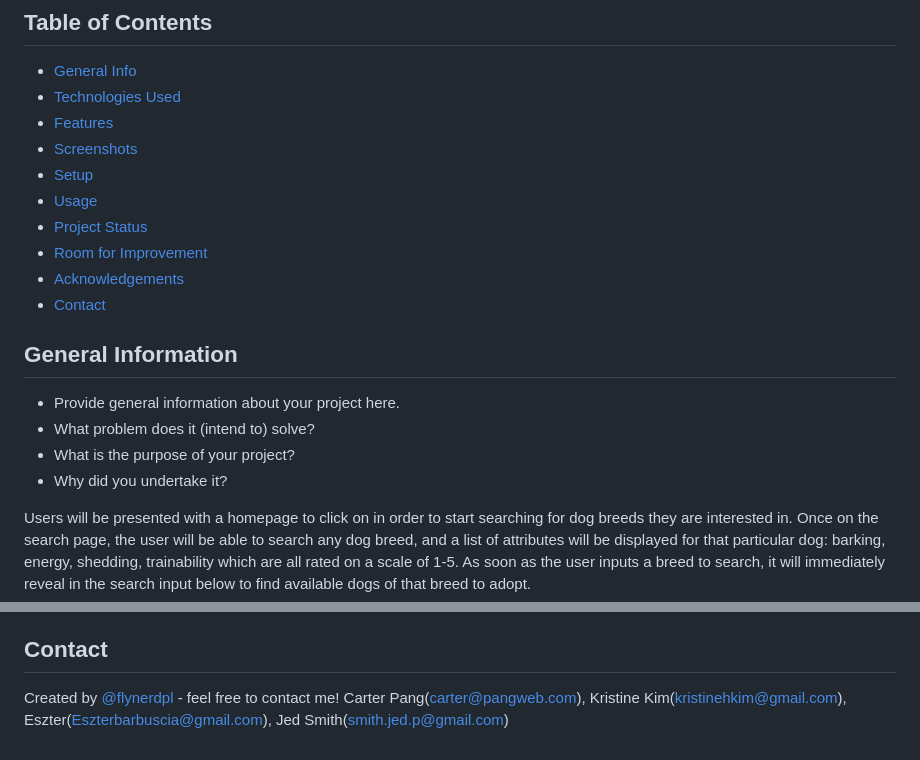
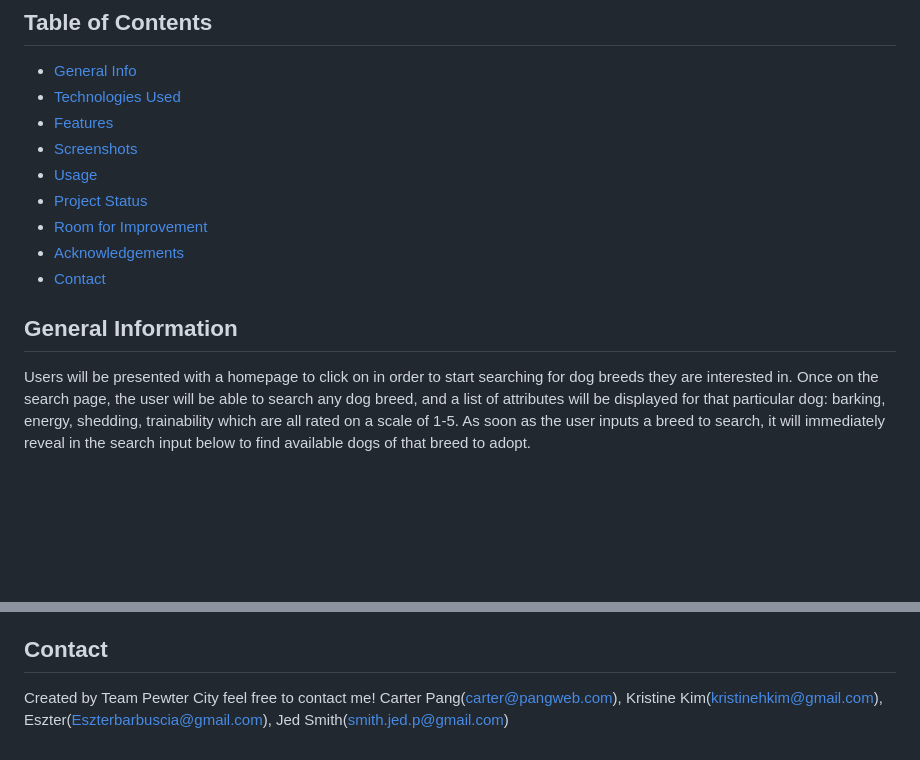
Before and after one commit to Esztergb/doggy-gps, a Markdown page: README.md, 2 parts joined by grey strips. Drawn GitHub-style; blank space fills up the shorter version.

```diff
--- a/README.md
+++ b/README.md
@@ -7,7 +7,6 @@
 * [Technologies Used](#technologies-used)
 * [Features](#features)
 * [Screenshots](#screenshots)
-* [Setup](#setup)
 * [Usage](#usage)
 * [Project Status](#project-status)
 * [Room for Improvement](#room-for-improvement)
@@ -17,11 +16,6 @@
 
 
 ## General Information
-- Provide general information about your project here.
-- What problem does it (intend to) solve?
-- What is the purpose of your project?
-- Why did you undertake it?
-
 Users will be presented with a homepage to click on in order to start searching for dog breeds they are interested in.  Once on the search page, the user will be able to search any dog breed, and a list of attributes will be displayed for that particular dog: barking, energy, shedding, trainability which are all rated on a scale of 1-5.  As soon as the user inputs a breed to search, it will immediately reveal in the search input below to find available dogs of that breed to adopt.
 
 This app was created for anyone looking for a furry friend in their life.  It was created to make their lives a bit easier by being able to search for the type of dog and available dogs to adopt in one search engine.  Team Pewter City decided to undertake this project because we are all dog lovers.
@@ -84,7 +59,7 @@ Give credit here.
 
 
 ## Contact
-Created by [@flynerdpl](https://www.flynerd.pl/) - feel free to contact me!
+Created by Team Pewter City feel free to contact me!
 Carter Pang(carter@pangweb.com), Kristine Kim(kristinehkim@gmail.com), Eszter(Eszterbarbuscia@gmail.com), Jed Smith(smith.jed.p@gmail.com)
 
 
```
Also changed, not shown: other parts of README.md (+4 -23 lines), assets/images/doggygps-screenshot.png (added).
